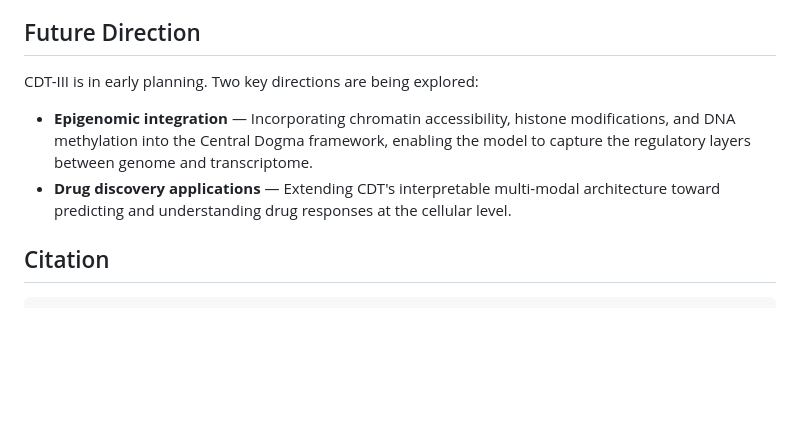
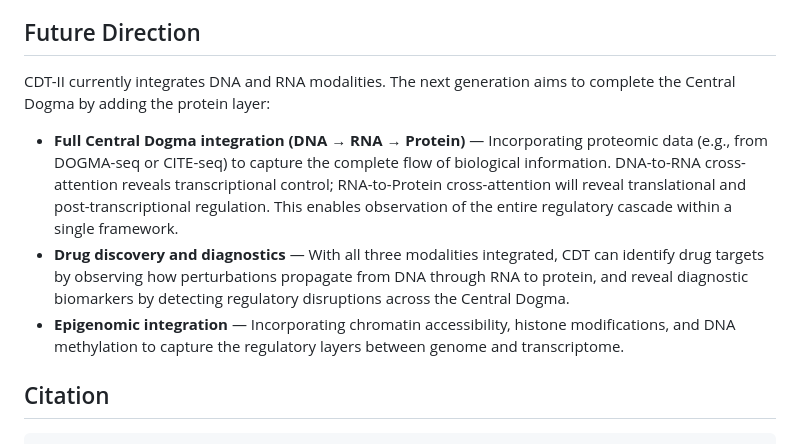
Before and after one commit to nobusama/CDT2, a Markdown page: README.md, the part around the change. Rendered like a GitHub page; blank space fills up the shorter version.

Commit message:
Update Future Direction: full Central Dogma (DNA→RNA→Protein) integration
Co-Authored-By: Claude Opus 4.6 <noreply@anthropic.com>

```diff
--- a/README.md
+++ b/README.md
@@ -231,10 +231,11 @@ All notebooks are designed for Google Colab. The current version (Stage 1.5) use
 
 ## Future Direction
 
-CDT-III is in early planning. Two key directions are being explored:
+CDT-II currently integrates DNA and RNA modalities. The next generation aims to complete the Central Dogma by adding the protein layer:
 
-- **Epigenomic integration** — Incorporating chromatin accessibility, histone modifications, and DNA methylation into the Central Dogma framework, enabling the model to capture the regulatory layers between genome and transcriptome.
-- **Drug discovery applications** — Extending CDT's interpretable multi-modal architecture toward predicting and understanding drug responses at the cellular level.
+- **Full Central Dogma integration (DNA → RNA → Protein)** — Incorporating proteomic data (e.g., from DOGMA-seq or CITE-seq) to capture the complete flow of biological information. DNA-to-RNA cross-attention reveals transcriptional control; RNA-to-Protein cross-attention will reveal translational and post-transcriptional regulation. This enables observation of the entire regulatory cascade within a single framework.
+- **Drug discovery and diagnostics** — With all three modalities integrated, CDT can identify drug targets by observing how perturbations propagate from DNA through RNA to protein, and reveal diagnostic biomarkers by detecting regulatory disruptions across the Central Dogma.
+- **Epigenomic integration** — Incorporating chromatin accessibility, histone modifications, and DNA methylation to capture the regulatory layers between genome and transcriptome.
 
 ## Citation
 
```
